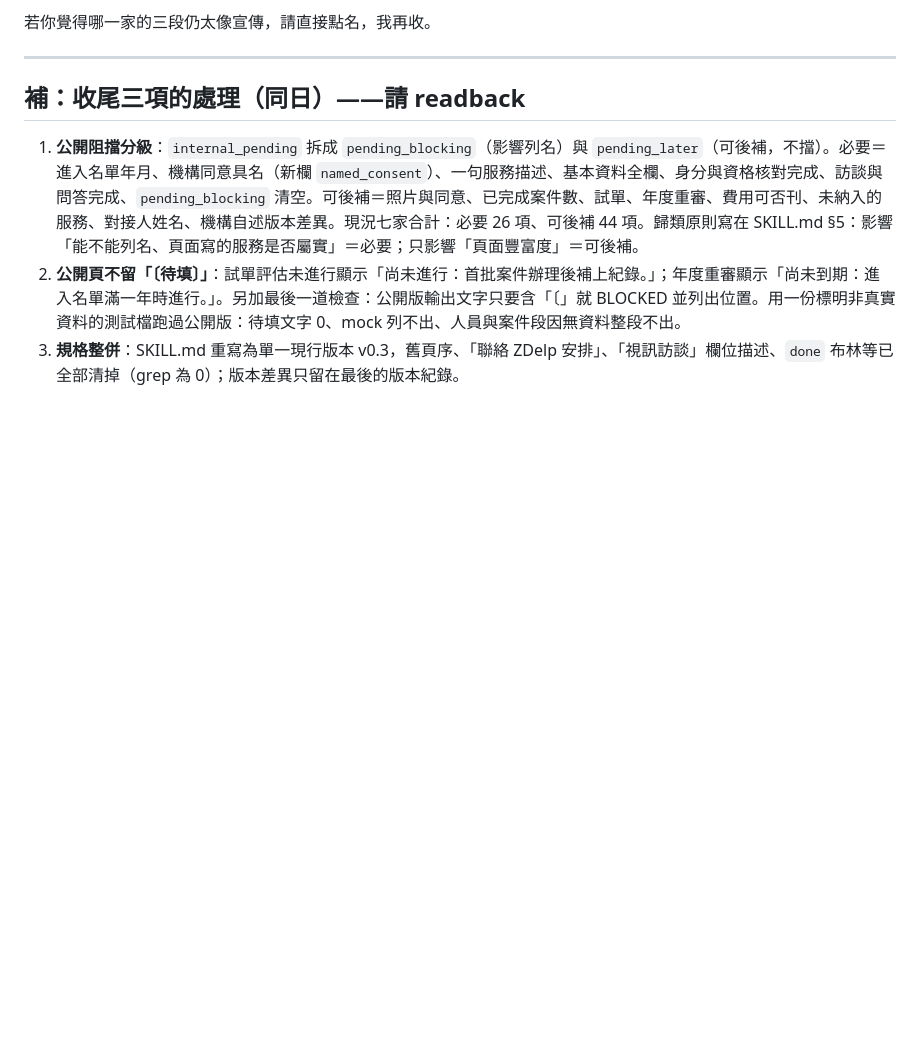
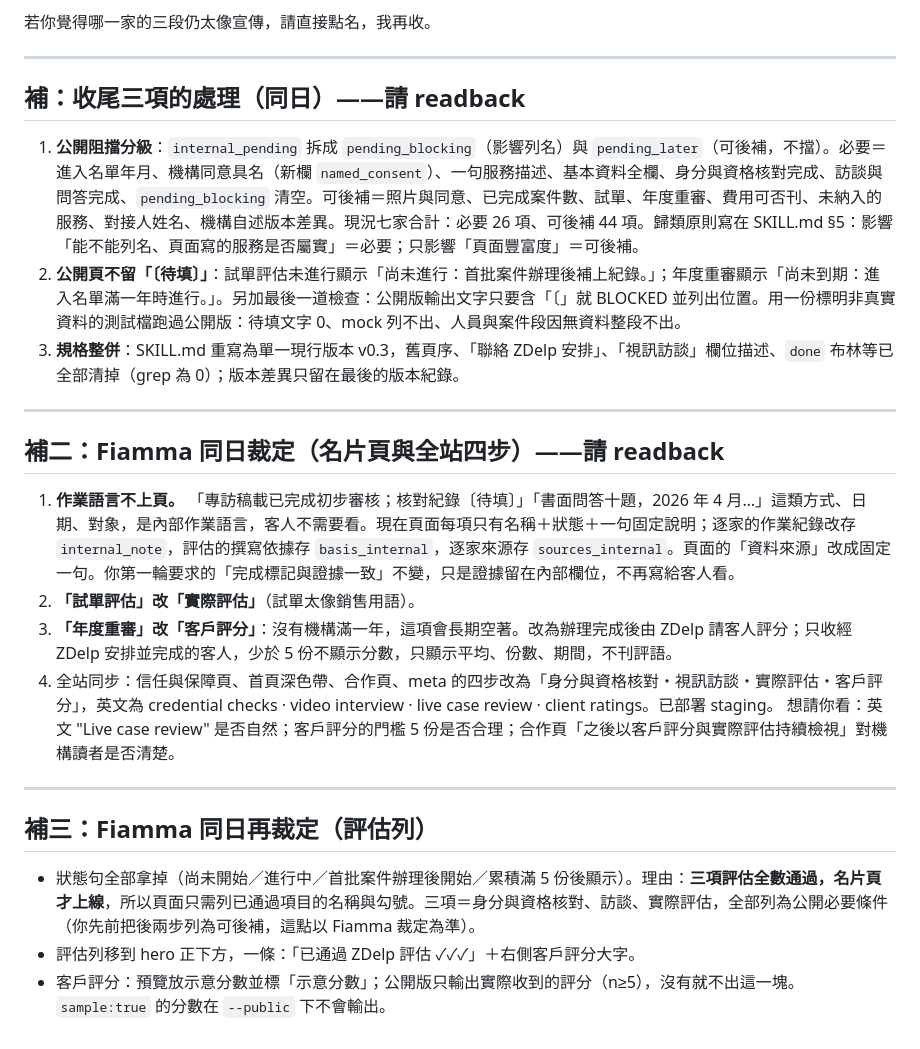
Before and after one commit to firebee09/zdelp-site, a Markdown page: CODEX-READBACK-2026-09-21-provider-profiles.md, the part around the change. Drawn GitHub-style; blank space fills up the shorter version.

Commit message:
handover + readback: profile v0.5

```diff
--- a/CODEX-READBACK-2026-09-21-provider-profiles.md
+++ b/CODEX-READBACK-2026-09-21-provider-profiles.md
@@ -21,3 +21,17 @@
 1. **公開阻擋分級**：`internal_pending` 拆成 `pending_blocking`（影響列名）與 `pending_later`（可後補，不擋）。必要＝進入名單年月、機構同意具名（新欄 `named_consent`）、一句服務描述、基本資料全欄、身分與資格核對完成、訪談與問答完成、`pending_blocking` 清空。可後補＝照片與同意、已完成案件數、試單、年度重審、費用可否刊、未納入的服務、對接人姓名、機構自述版本差異。現況七家合計：必要 26 項、可後補 44 項。歸類原則寫在 SKILL.md §5：影響「能不能列名、頁面寫的服務是否屬實」＝必要；只影響「頁面豐富度」＝可後補。
 2. **公開頁不留「〔待填〕」**：試單評估未進行顯示「尚未進行：首批案件辦理後補上紀錄。」；年度重審顯示「尚未到期：進入名單滿一年時進行。」。另加最後一道檢查：公開版輸出文字只要含「〔」就 BLOCKED 並列出位置。用一份標明非真實資料的測試檔跑過公開版：待填文字 0、mock 列不出、人員與案件段因無資料整段不出。
 3. **規格整併**：SKILL.md 重寫為單一現行版本 v0.3，舊頁序、「聯絡 ZDelp 安排」、「視訊訪談」欄位描述、`done` 布林等已全部清掉（grep 為 0）；版本差異只留在最後的版本紀錄。
+
+---
+## 補二：Fiamma 同日裁定（名片頁與全站四步）——請 readback
+1. **作業語言不上頁。** 「專訪稿載已完成初步審核；核對紀錄〔待填〕」「書面問答十題，2026 年 4 月…」這類方式、日期、對象，是內部作業語言，客人不需要看。現在頁面每項只有名稱＋狀態＋一句固定說明；逐家的作業紀錄改存 `internal_note`，評估的撰寫依據存 `basis_internal`，逐家來源存 `sources_internal`。頁面的「資料來源」改成固定一句。你第一輪要求的「完成標記與證據一致」不變，只是證據留在內部欄位，不再寫給客人看。
+2. **「試單評估」改「實際評估」**（試單太像銷售用語）。
+3. **「年度重審」改「客戶評分」**：沒有機構滿一年，這項會長期空著。改為辦理完成後由 ZDelp 請客人評分；只收經 ZDelp 安排並完成的客人，少於 5 份不顯示分數，只顯示平均、份數、期間，不刊評語。
+4. 全站同步：信任與保障頁、首頁深色帶、合作頁、meta 的四步改為「身分與資格核對・視訊訪談・實際評估・客戶評分」，英文為 credential checks · video interview · live case review · client ratings。已部署 staging。
+想請你看：英文 "Live case review" 是否自然；客戶評分的門檻 5 份是否合理；合作頁「之後以客戶評分與實際評估持續檢視」對機構讀者是否清楚。
+
+---
+## 補三：Fiamma 同日再裁定（評估列）
+- 狀態句全部拿掉（尚未開始／進行中／首批案件辦理後開始／累積滿 5 份後顯示）。理由：**三項評估全數通過，名片頁才上線**，所以頁面只需列已通過項目的名稱與勾號。三項＝身分與資格核對、訪談、實際評估，全部列為公開必要條件（你先前把後兩步列為可後補，這點以 Fiamma 裁定為準）。
+- 評估列移到 hero 正下方，一條：「已通過 ZDelp 評估 ✓✓✓」＋右側客戶評分大字。
+- 客戶評分：預覽放示意分數並標「示意分數」；公開版只輸出實際收到的評分（n≥5），沒有就不出這一塊。`sample:true` 的分數在 `--public` 下不會輸出。
```
Also changed, not shown: HANDOVER-2026-09-20.md (+2 -0 lines).
